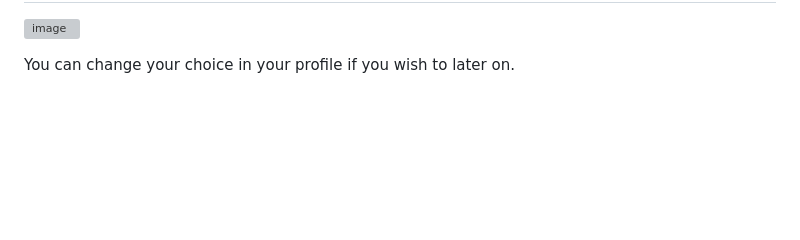
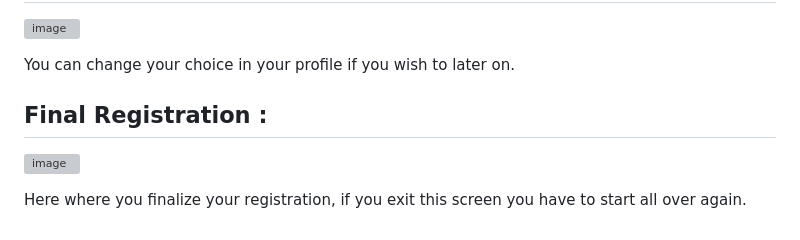
Before and after one commit to TheSaucese/DiniM3ak, a Markdown page: README.md, the part around the change. Drawn GitHub-style; blank space fills up the shorter version; grey boxes are pictures that could not be loaded.

```diff
--- a/README.md
+++ b/README.md
@@ -119,3 +119,9 @@ Any change will result in this bottom bar popping up
  ![image](https://user-images.githubusercontent.com/88286462/215360335-768af11b-3541-4b03-8088-0eaffd1c92e0.png)
 
  You can change your choice in your profile if you wish to later on.
+
+ ## Final Registration :
+
+ ![image](https://user-images.githubusercontent.com/88286462/215360546-274a502b-d457-4504-ad0e-d6ab9f939962.png)
+
+ Here where you finalize your registration, if you exit this screen you have to start all over again.
```
